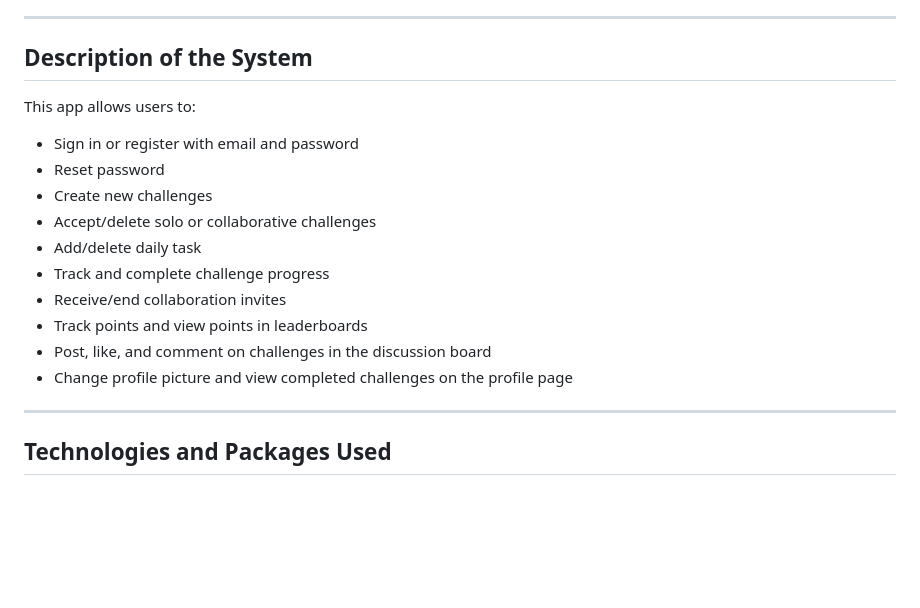
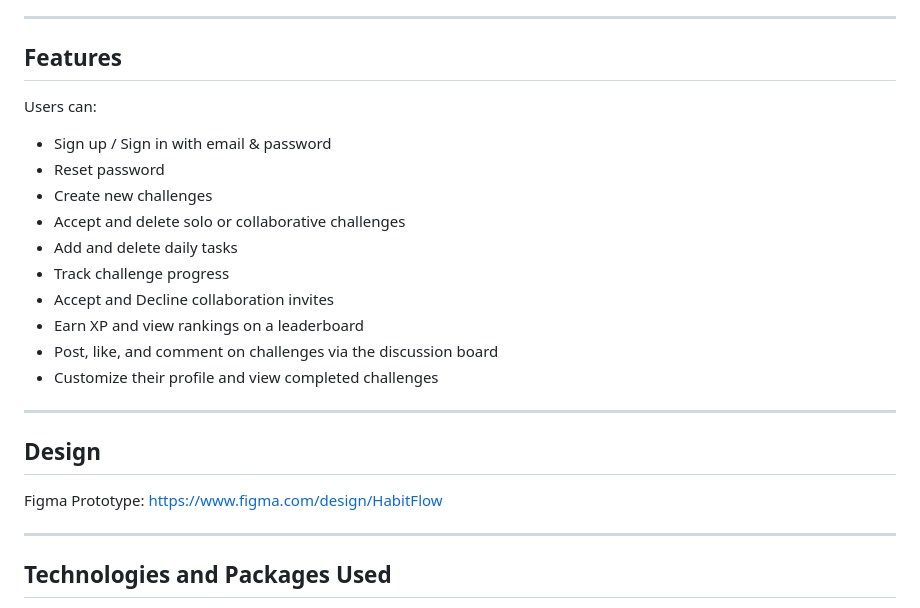
Before and after one commit to elin6776/HabitFlow, a Markdown page: README.md, the part around the change. Rendered like a GitHub page; blank space fills up the shorter version.

```diff
--- a/README.md
+++ b/README.md
@@ -6,20 +6,26 @@ In addition to this we also implemented an experience point system that will rew
 
 ---
 
-## Description of the System
+## Features
 
-This app allows users to:
+Users can:
 
-- Sign in or register with email and password
+- Sign up / Sign in with email & password
 - Reset password
 - Create new challenges
-- Accept/delete solo or collaborative challenges
-- Add/delete daily task
-- Track and complete challenge progress
-- Receive/end collaboration invites
-- Track points and view points in leaderboards
-- Post, like, and comment on challenges in the discussion board
-- Change profile picture and view completed challenges on the profile page
+- Accept and delete solo or collaborative challenges
+- Add and delete daily tasks
+- Track challenge progress
+- Accept and Decline collaboration invites
+- Earn XP and view rankings on a leaderboard
+- Post, like, and comment on challenges via the discussion board
+- Customize their profile and view completed challenges
+
+---
+
+## Design
+
+Figma Prototype: [https://www.figma.com/design/HabitFlow](https://www.figma.com/design/HabitFlow)
 
 ---
 
```
